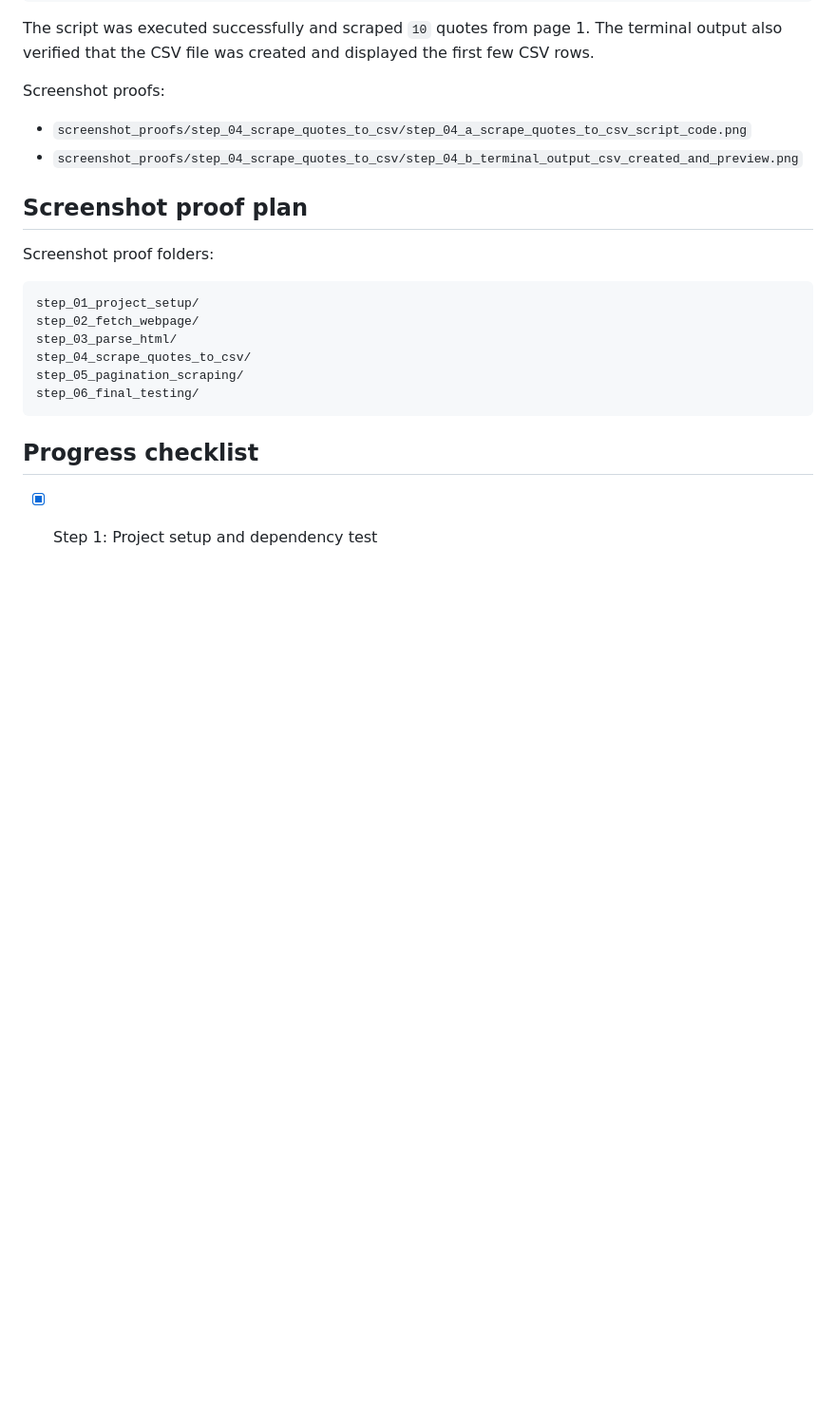
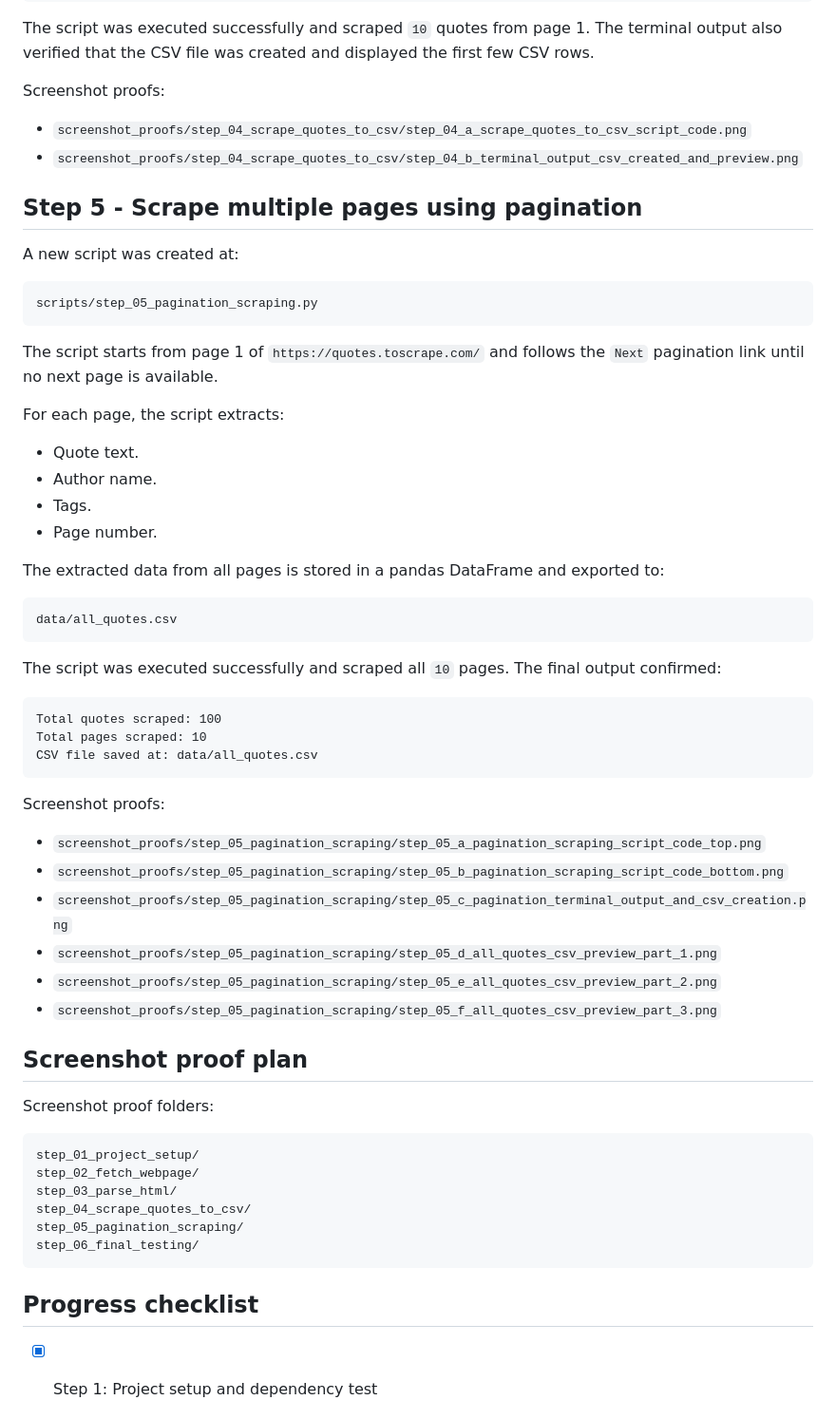
Before and after one commit to MrLluminati/TuteDude-Assignments-Python, a Markdown page: assignments/assignment_10_module_21_web_scraping/README.md, the part around one of its changes. Shown at 95% size. GitHub-like rendering; blank space fills up the shorter version.

Commit message:
Update assignment 10 README through step 5

````diff
--- a/assignments/assignment_10_module_21_web_scraping/README.md
+++ b/assignments/assignment_10_module_21_web_scraping/README.md
@@ -170,6 +173,46 @@ Screenshot proofs:
 - `screenshot_proofs/step_04_scrape_quotes_to_csv/step_04_a_scrape_quotes_to_csv_script_code.png`
 - `screenshot_proofs/step_04_scrape_quotes_to_csv/step_04_b_terminal_output_csv_created_and_preview.png`
 
+## Step 5 - Scrape multiple pages using pagination
+
+A new script was created at:
+
+```text
+scripts/step_05_pagination_scraping.py
+```
+
+The script starts from page 1 of `https://quotes.toscrape.com/` and follows the `Next` pagination link until no next page is available.
+
+For each page, the script extracts:
+
+- Quote text.
+- Author name.
+- Tags.
+- Page number.
+
+The extracted data from all pages is stored in a pandas DataFrame and exported to:
+
+```text
+data/all_quotes.csv
+```
+
+The script was executed successfully and scraped all `10` pages. The final output confirmed:
+
+```text
+Total quotes scraped: 100
+Total pages scraped: 10
+CSV file saved at: data/all_quotes.csv
+```
+
+Screenshot proofs:
+
+- `screenshot_proofs/step_05_pagination_scraping/step_05_a_pagination_scraping_script_code_top.png`
+- `screenshot_proofs/step_05_pagination_scraping/step_05_b_pagination_scraping_script_code_bottom.png`
+- `screenshot_proofs/step_05_pagination_scraping/step_05_c_pagination_terminal_output_and_csv_creation.png`
+- `screenshot_proofs/step_05_pagination_scraping/step_05_d_all_quotes_csv_preview_part_1.png`
+- `screenshot_proofs/step_05_pagination_scraping/step_05_e_all_quotes_csv_preview_part_2.png`
+- `screenshot_proofs/step_05_pagination_scraping/step_05_f_all_quotes_csv_preview_part_3.png`
+
 ## Screenshot proof plan
 
 Screenshot proof folders:
````
Also changed, not shown: other parts of assignments/assignment_10_module_21_web_scraping/README.md (+6 -3 lines).
